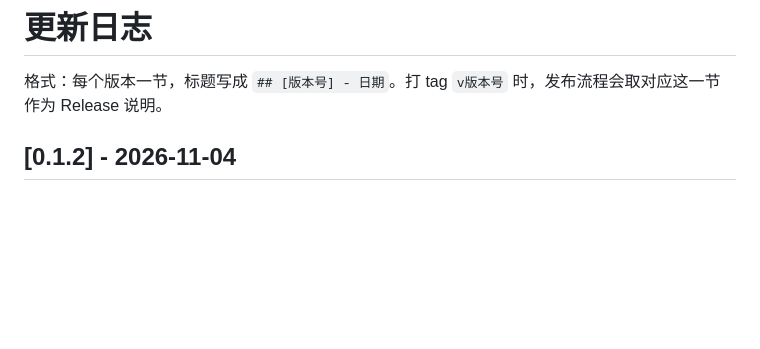
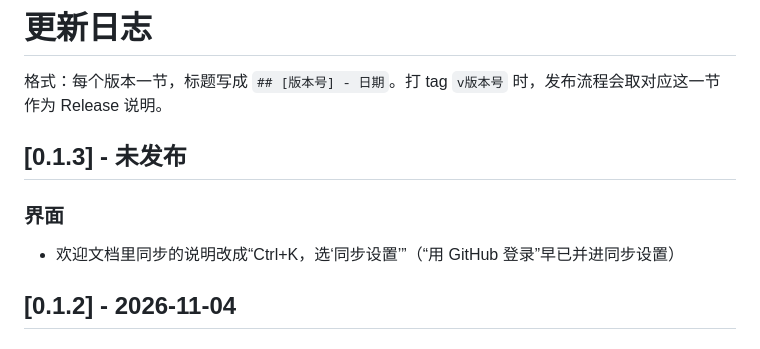
Before and after one commit to zhixianio/momoda, a Markdown page: CHANGELOG.md, the part around the change. GitHub-like rendering; blank space fills up the shorter version.

Commit message:
欢迎文档：同步入口改成“同步设置”
Co-Authored-By: Claude Opus 5.5 <noreply@anthropic.com>

```diff
--- a/CHANGELOG.md
+++ b/CHANGELOG.md
@@ -1,6 +1,11 @@
 # 更新日志
 
 格式：每个版本一节，标题写成 `## [版本号] - 日期`。打 tag `v版本号` 时，发布流程会取对应这一节作为 Release 说明。
+
+## [0.1.3] - 未发布
+
+### 界面
+- 欢迎文档里同步的说明改成“Ctrl+K，选‘同步设置’”（“用 GitHub 登录”早已并进同步设置）
 
 ## [0.1.2] - 2026-11-04
 
```
Also changed, not shown: 1 other file.
